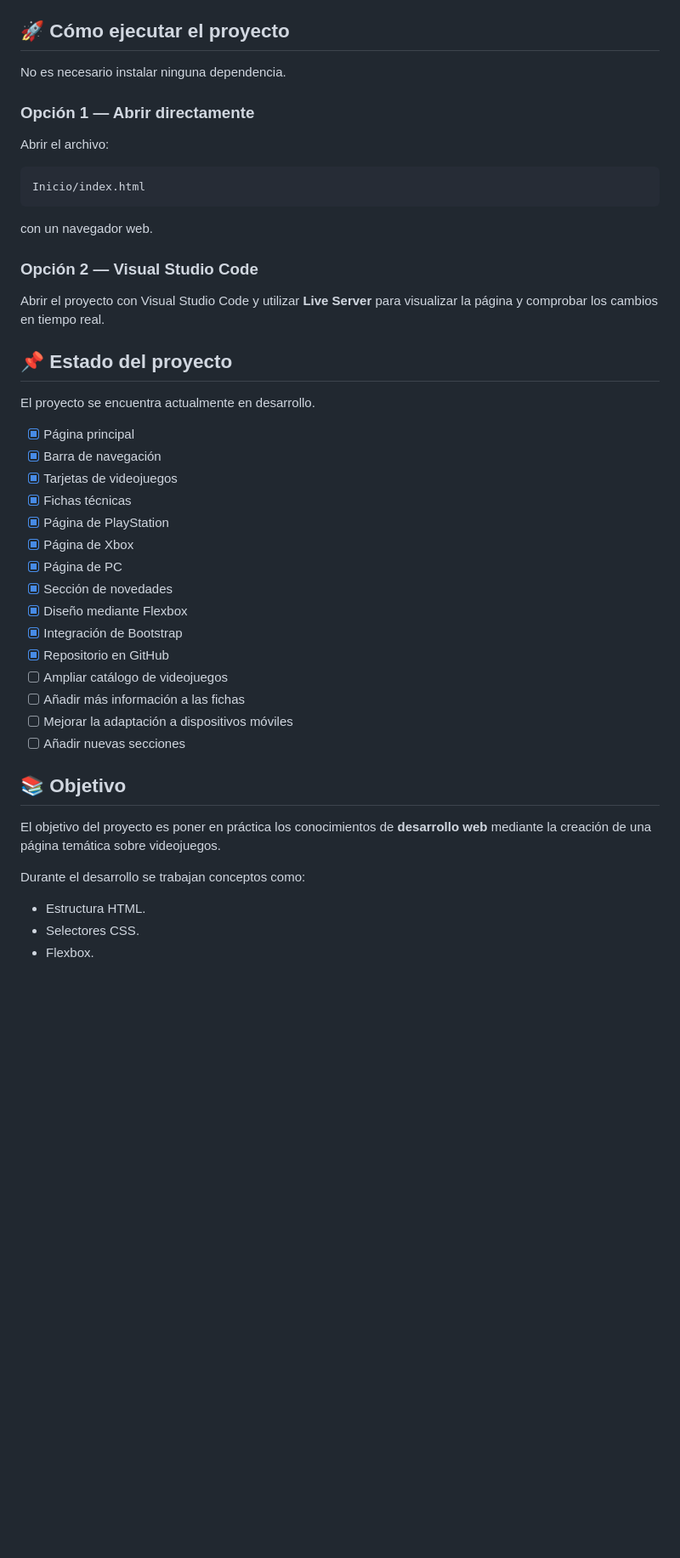
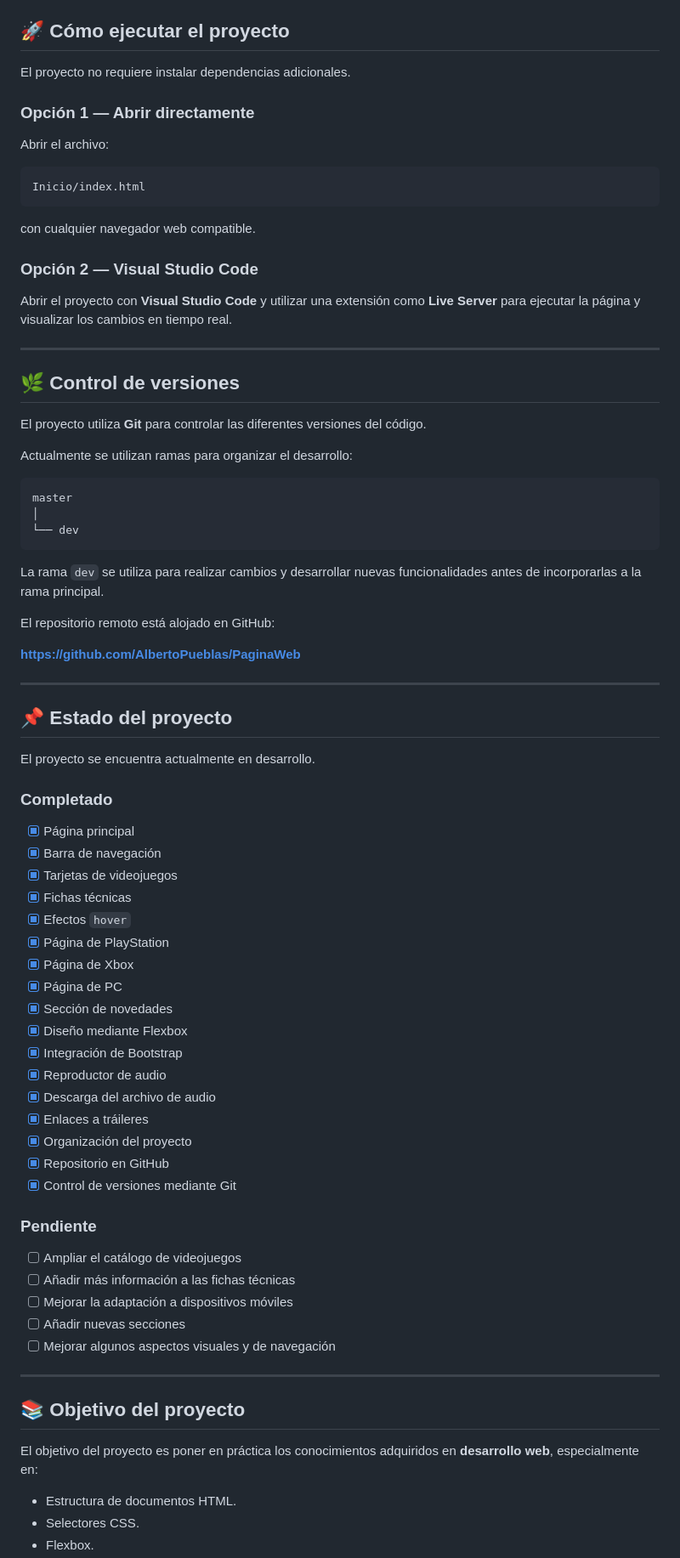
Before and after one commit to AlbertoPueblas/PaginaWeb, a Markdown page: README.md, the part around one of its changes. Shown at 85% size. GitHub-like rendering; blank space fills up the shorter version.

````diff
--- a/README.md
+++ b/README.md
@@ -130,7 +188,7 @@ Inicio
 
 ## 🚀 Cómo ejecutar el proyecto
 
-No es necesario instalar ninguna dependencia.
+El proyecto no requiere instalar dependencias adicionales.
 
 ### Opción 1 — Abrir directamente
 
@@ -140,38 +198,72 @@ Abrir el archivo:
 Inicio/index.html
 ```
 
-con un navegador web.
+con cualquier navegador web compatible.
 
 ### Opción 2 — Visual Studio Code
 
-Abrir el proyecto con Visual Studio Code y utilizar **Live Server** para visualizar la página y comprobar los cambios en tiempo real.
+Abrir el proyecto con **Visual Studio Code** y utilizar una extensión como **Live Server** para ejecutar la página y visualizar los cambios en tiempo real.
+
+---
+
+## 🌿 Control de versiones
+
+El proyecto utiliza **Git** para controlar las diferentes versiones del código.
+
+Actualmente se utilizan ramas para organizar el desarrollo:
+
+```text
+master
+│
+└── dev
+```
+
+La rama `dev` se utiliza para realizar cambios y desarrollar nuevas funcionalidades antes de incorporarlas a la rama principal.
+
+El repositorio remoto está alojado en GitHub:
+
+**https://github.com/AlbertoPueblas/PaginaWeb**
+
+---
 
 ## 📌 Estado del proyecto
 
 El proyecto se encuentra actualmente en desarrollo.
 
+### Completado
+
 - [x] Página principal
 - [x] Barra de navegación
 - [x] Tarjetas de videojuegos
 - [x] Fichas técnicas
+- [x] Efectos `hover`
 - [x] Página de PlayStation
 - [x] Página de Xbox
 - [x] Página de PC
 - [x] Sección de novedades
 - [x] Diseño mediante Flexbox
 - [x] Integración de Bootstrap
+- [x] Reproductor de audio
+- [x] Descarga del archivo de audio
+- [x] Enlaces a tráileres
+- [x] Organización del proyecto
 - [x] Repositorio en GitHub
-- [ ] Ampliar catálogo de videojuegos
-- [ ] Añadir más información a las fichas
+- [x] Control de versiones mediante Git
+
+### Pendiente
+
+- [ ] Ampliar el catálogo de videojuegos
+- [ ] Añadir más información a las fichas técnicas
 - [ ] Mejorar la adaptación a dispositivos móviles
 - [ ] Añadir nuevas secciones
+- [ ] Mejorar algunos aspectos visuales y de navegación
 
-## 📚 Objetivo
+---
 
-El objetivo del proyecto es poner en práctica los conocimientos de **desarrollo web** mediante la creación de una página temática sobre videojuegos.
+## 📚 Objetivo del proyecto
 
-Durante el desarrollo se trabajan conceptos como:
+El objetivo del proyecto es poner en práctica los conocimientos adquiridos en **desarrollo web**, especialmente en:
 
-- Estructura HTML.
+- Estructura de documentos HTML.
 - Selectores CSS.
 - Flexbox.
````
Also changed, not shown: other parts of README.md (+130 -69 lines).
